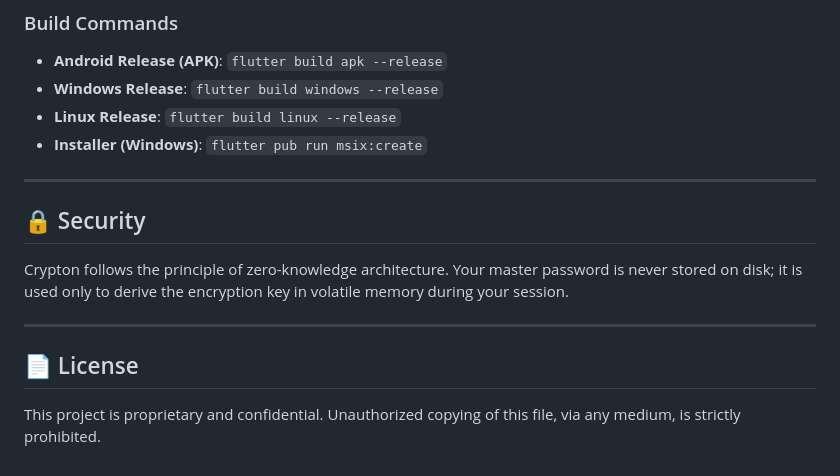
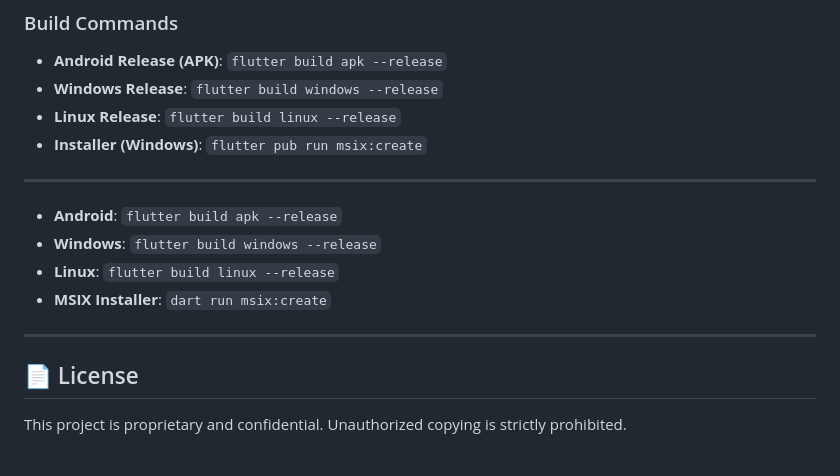
Before and after one commit to amal-infosec/crypton, a Markdown page: README.md, the part around the change. GitHub-like rendering.

```diff
--- a/README.md
+++ b/README.md
@@ -69,12 +69,13 @@ To build the Linux version, you must install the following development packages:
 
 ---
 
-## 🔒 Security
-
-Crypton follows the principle of zero-knowledge architecture. Your master password is never stored on disk; it is used only to derive the encryption key in volatile memory during your session.
+- **Android**: `flutter build apk --release`
+- **Windows**: `flutter build windows --release`
+- **Linux**: `flutter build linux --release`
+- **MSIX Installer**: `dart run msix:create`
 
 ---
 
 ## 📄 License
 
-This project is proprietary and confidential. Unauthorized copying of this file, via any medium, is strictly prohibited.
+This project is proprietary and confidential. Unauthorized copying is strictly prohibited.
```
